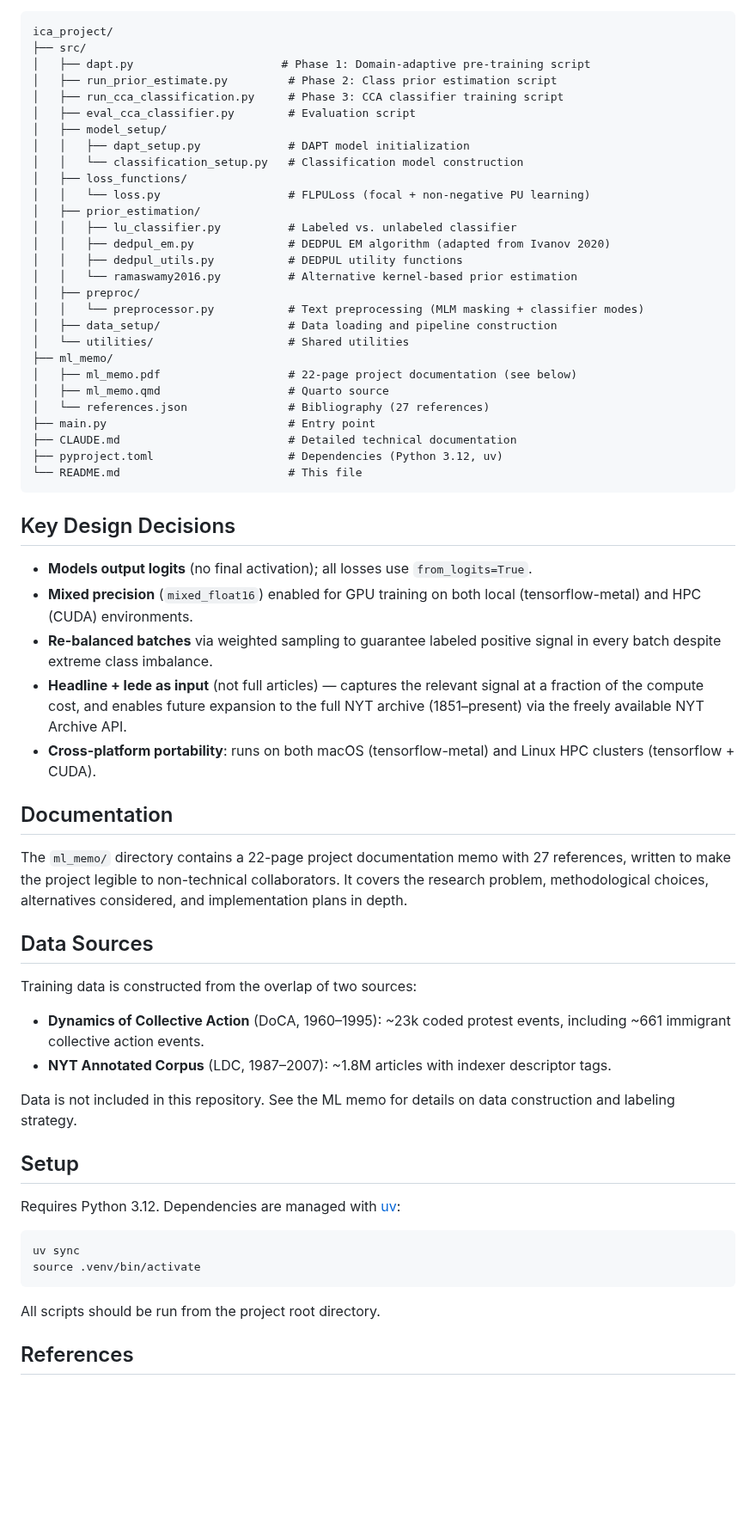
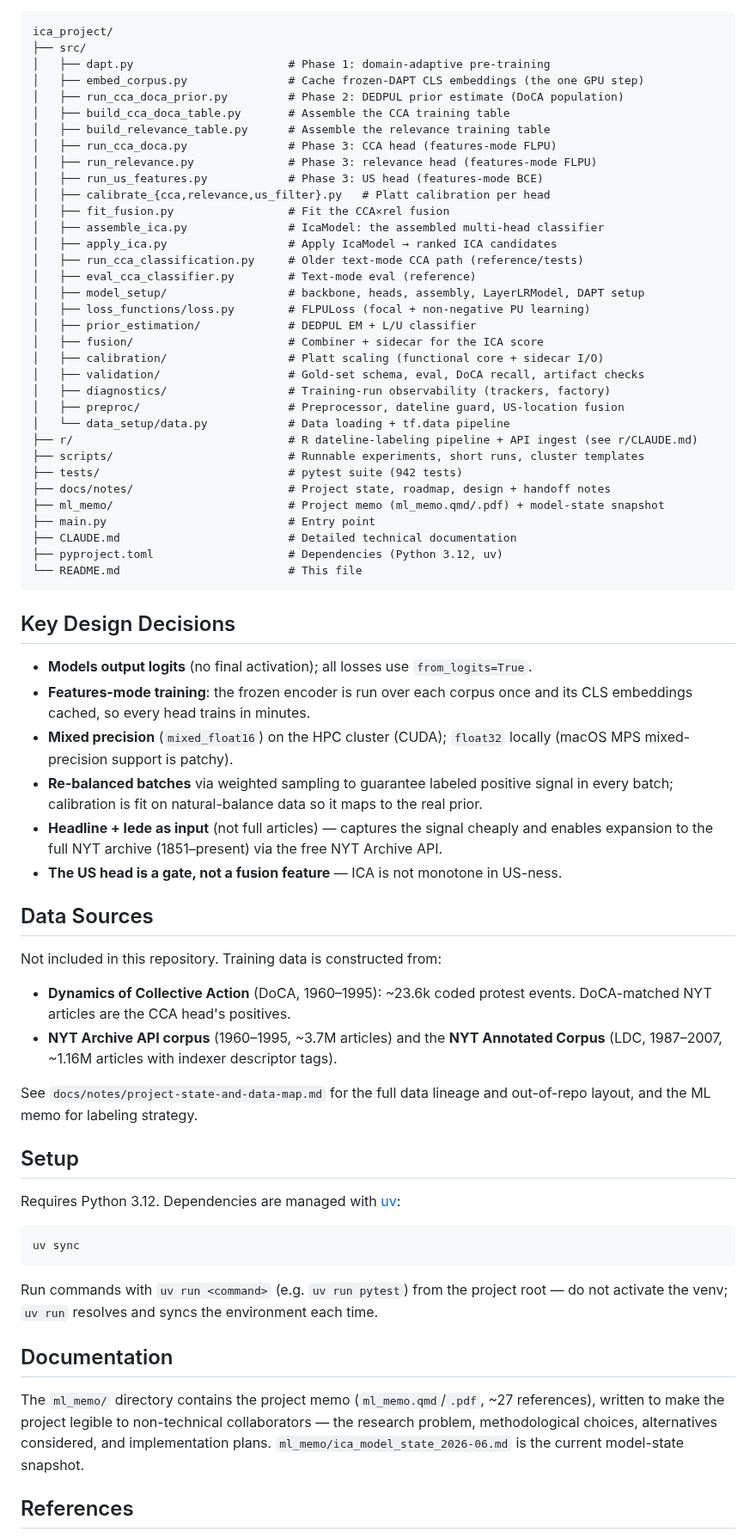
Before and after one commit to strophios/ica-project, a Markdown page: README.md, the part around one of its changes. Shown at 86% size. Drawn GitHub-style; blank space fills up the shorter version.

````diff
--- a/README.md
+++ b/README.md
@@ -45,28 +49,34 @@ Binary classification using FLPULoss (Ji et al. 2023), a custom loss function co
 ```
 ica_project/
 ├── src/
-│   ├── dapt.py                      # Phase 1: Domain-adaptive pre-training script
-│   ├── run_prior_estimate.py         # Phase 2: Class prior estimation script
-│   ├── run_cca_classification.py     # Phase 3: CCA classifier training script
-│   ├── eval_cca_classifier.py        # Evaluation script
-│   ├── model_setup/
-│   │   ├── dapt_setup.py             # DAPT model initialization
-│   │   └── classification_setup.py   # Classification model construction
-│   ├── loss_functions/
-│   │   └── loss.py                   # FLPULoss (focal + non-negative PU learning)
-│   ├── prior_estimation/
-│   │   ├── lu_classifier.py          # Labeled vs. unlabeled classifier
-│   │   ├── dedpul_em.py              # DEDPUL EM algorithm (adapted from Ivanov 2020)
-│   │   ├── dedpul_utils.py           # DEDPUL utility functions
-│   │   └── ramaswamy2016.py          # Alternative kernel-based prior estimation
-│   ├── preproc/
-│   │   └── preprocessor.py           # Text preprocessing (MLM masking + classifier modes)
-│   ├── data_setup/                   # Data loading and pipeline construction
-│   └── utilities/                    # Shared utilities
-├── ml_memo/
-│   ├── ml_memo.pdf                   # 22-page project documentation (see below)
-│   ├── ml_memo.qmd                   # Quarto source
-│   └── references.json               # Bibliography (27 references)
+│   ├── dapt.py                       # Phase 1: domain-adaptive pre-training
+│   ├── embed_corpus.py               # Cache frozen-DAPT CLS embeddings (the one GPU step)
+│   ├── run_cca_doca_prior.py         # Phase 2: DEDPUL prior estimate (DoCA population)
+│   ├── build_cca_doca_table.py       # Assemble the CCA training table
+│   ├── build_relevance_table.py      # Assemble the relevance training table
+│   ├── run_cca_doca.py               # Phase 3: CCA head (features-mode FLPU)
+│   ├── run_relevance.py              # Phase 3: relevance head (features-mode FLPU)
+│   ├── run_us_features.py            # Phase 3: US head (features-mode BCE)
+│   ├── calibrate_{cca,relevance,us_filter}.py   # Platt calibration per head
+│   ├── fit_fusion.py                 # Fit the CCA×rel fusion
+│   ├── assemble_ica.py               # IcaModel: the assembled multi-head classifier
+│   ├── apply_ica.py                  # Apply IcaModel → ranked ICA candidates
+│   ├── run_cca_classification.py     # Older text-mode CCA path (reference/tests)
+│   ├── eval_cca_classifier.py        # Text-mode eval (reference)
+│   ├── model_setup/                  # backbone, heads, assembly, LayerLRModel, DAPT setup
+│   ├── loss_functions/loss.py        # FLPULoss (focal + non-negative PU learning)
+│   ├── prior_estimation/             # DEDPUL EM + L/U classifier
+│   ├── fusion/                       # Combiner + sidecar for the ICA score
+│   ├── calibration/                  # Platt scaling (functional core + sidecar I/O)
+│   ├── validation/                   # Gold-set schema, eval, DoCA recall, artifact checks
+│   ├── diagnostics/                  # Training-run observability (trackers, factory)
+│   ├── preproc/                      # Preprocessor, dateline guard, US-location fusion
+│   └── data_setup/data.py            # Data loading + tf.data pipeline
+├── r/                                # R dateline-labeling pipeline + API ingest (see r/CLAUDE.md)
+├── scripts/                          # Runnable experiments, short runs, cluster templates
+├── tests/                            # pytest suite (942 tests)
+├── docs/notes/                       # Project state, roadmap, design + handoff notes
+├── ml_memo/                          # Project memo (ml_memo.qmd/.pdf) + model-state snapshot
 ├── main.py                           # Entry point
 ├── CLAUDE.md                         # Detailed technical documentation
 ├── pyproject.toml                    # Dependencies (Python 3.12, uv)
@@ -76,23 +86,20 @@ ica_project/
 ## Key Design Decisions
 
 - **Models output logits** (no final activation); all losses use `from_logits=True`.
-- **Mixed precision** (`mixed_float16`) enabled for GPU training on both local (tensorflow-metal) and HPC (CUDA) environments.
-- **Re-balanced batches** via weighted sampling to guarantee labeled positive signal in every batch despite extreme class imbalance.
-- **Headline + lede as input** (not full articles) — captures the relevant signal at a fraction of the compute cost, and enables future expansion to the full NYT archive (1851–present) via the freely available NYT Archive API.
-- **Cross-platform portability**: runs on both macOS (tensorflow-metal) and Linux HPC clusters (tensorflow + CUDA).
-
-## Documentation
-
-The `ml_memo/` directory contains a 22-page project documentation memo with 27 references, written to make the project legible to non-technical collaborators. It covers the research problem, methodological choices, alternatives considered, and implementation plans in depth.
+- **Features-mode training**: the frozen encoder is run over each corpus once and its CLS embeddings cached, so every head trains in minutes.
+- **Mixed precision** (`mixed_float16`) on the HPC cluster (CUDA); `float32` locally (macOS MPS mixed-precision support is patchy).
+- **Re-balanced batches** via weighted sampling to guarantee labeled positive signal in every batch; calibration is fit on natural-balance data so it maps to the real prior.
+- **Headline + lede as input** (not full articles) — captures the signal cheaply and enables expansion to the full NYT archive (1851–present) via the free NYT Archive API.
+- **The US head is a gate, not a fusion feature** — ICA is not monotone in US-ness.
 
 ## Data Sources
 
-Training data is constructed from the overlap of two sources:
+Not included in this repository. Training data is constructed from:
 
-- **Dynamics of Collective Action** (DoCA, 1960–1995): ~23k coded protest events, including ~661 immigrant collective action events.
-- **NYT Annotated Corpus** (LDC, 1987–2007): ~1.8M articles with indexer descriptor tags.
+- **Dynamics of Collective Action** (DoCA, 1960–1995): ~23.6k coded protest events. DoCA-matched NYT articles are the CCA head's positives.
+- **NYT Archive API corpus** (1960–1995, ~3.7M articles) and the **NYT Annotated Corpus** (LDC, 1987–2007, ~1.16M articles with indexer descriptor tags).
 
-Data is not included in this repository. See the ML memo for details on data construction and labeling strategy.
+See `docs/notes/project-state-and-data-map.md` for the full data lineage and out-of-repo layout, and the ML memo for labeling strategy.
 
 ## Setup
 
@@ -100,10 +107,13 @@ Requires Python 3.12. Dependencies are managed with [uv](https://github.com/astr
 
 ```bash
 uv sync
-source .venv/bin/activate
 ```
 
-All scripts should be run from the project root directory.
+Run commands with `uv run <command>` (e.g. `uv run pytest`) from the project root — do not activate the venv; `uv run` resolves and syncs the environment each time.
+
+## Documentation
+
+The `ml_memo/` directory contains the project memo (`ml_memo.qmd`/`.pdf`, ~27 references), written to make the project legible to non-technical collaborators — the research problem, methodological choices, alternatives considered, and implementation plans. `ml_memo/ica_model_state_2026-06.md` is the current model-state snapshot.
 
 ## References
 
````
Also changed, not shown: other parts of README.md (+26 -22 lines), CLAUDE.md (+129 -170 lines), docs/notes/project-state-and-data-map.md (+3 -1 lines).
